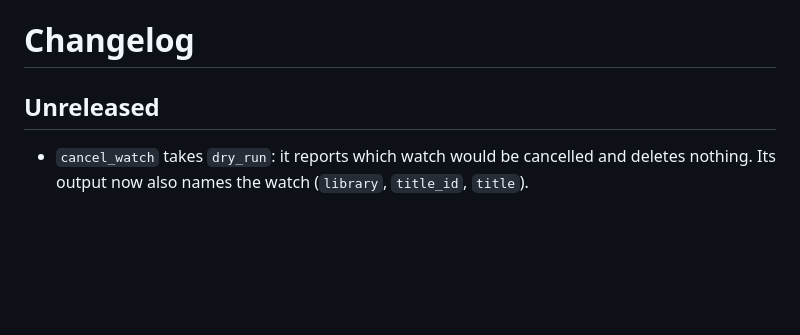
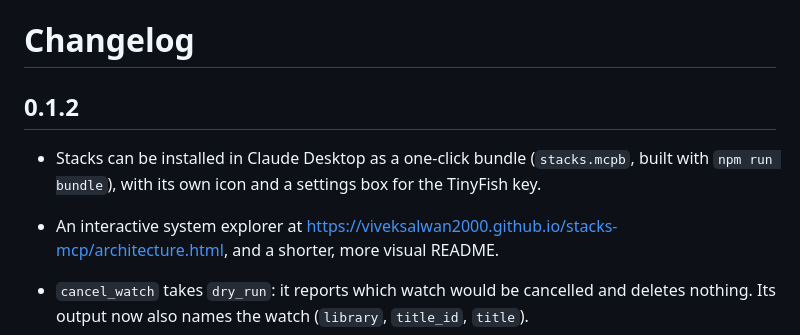
Before and after one commit to VivekSalwan2000/stacks-mcp, a Markdown page: CHANGELOG.md, the part around the change. Drawn GitHub-style; blank space fills up the shorter version.

```diff
--- a/CHANGELOG.md
+++ b/CHANGELOG.md
@@ -1,6 +1,9 @@
 # Changelog
 
-## Unreleased
+## 0.1.2
+
+- Stacks can be installed in Claude Desktop as a one-click bundle (`stacks.mcpb`, built with `npm run bundle`), with its own icon and a settings box for the TinyFish key.
+- An interactive system explorer at https://viveksalwan2000.github.io/stacks-mcp/architecture.html, and a shorter, more visual README.
 
 - `cancel_watch` takes `dry_run`: it reports which watch would be cancelled and deletes nothing. Its output now also names the watch (`library`, `title_id`, `title`).
 - The tool contract is recorded in `test/__snapshots__/tool-schemas.json`; a test fails when any tool's name, description, input or output changes.
```
Also changed, not shown: CONTRIBUTING.md (+1 -0 lines), README.md (+12 -3 lines), mcpb/icon.png (added), 7 other files.
